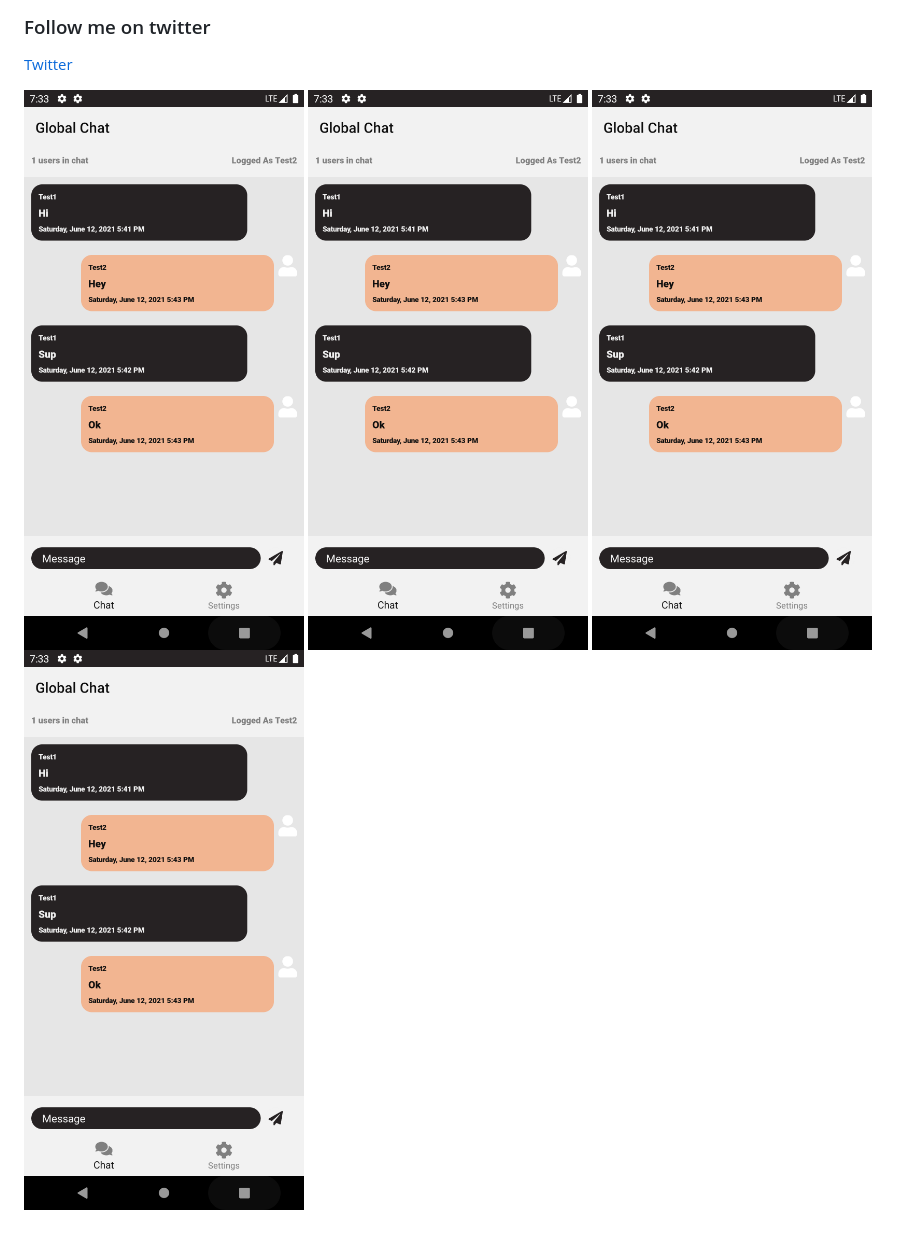
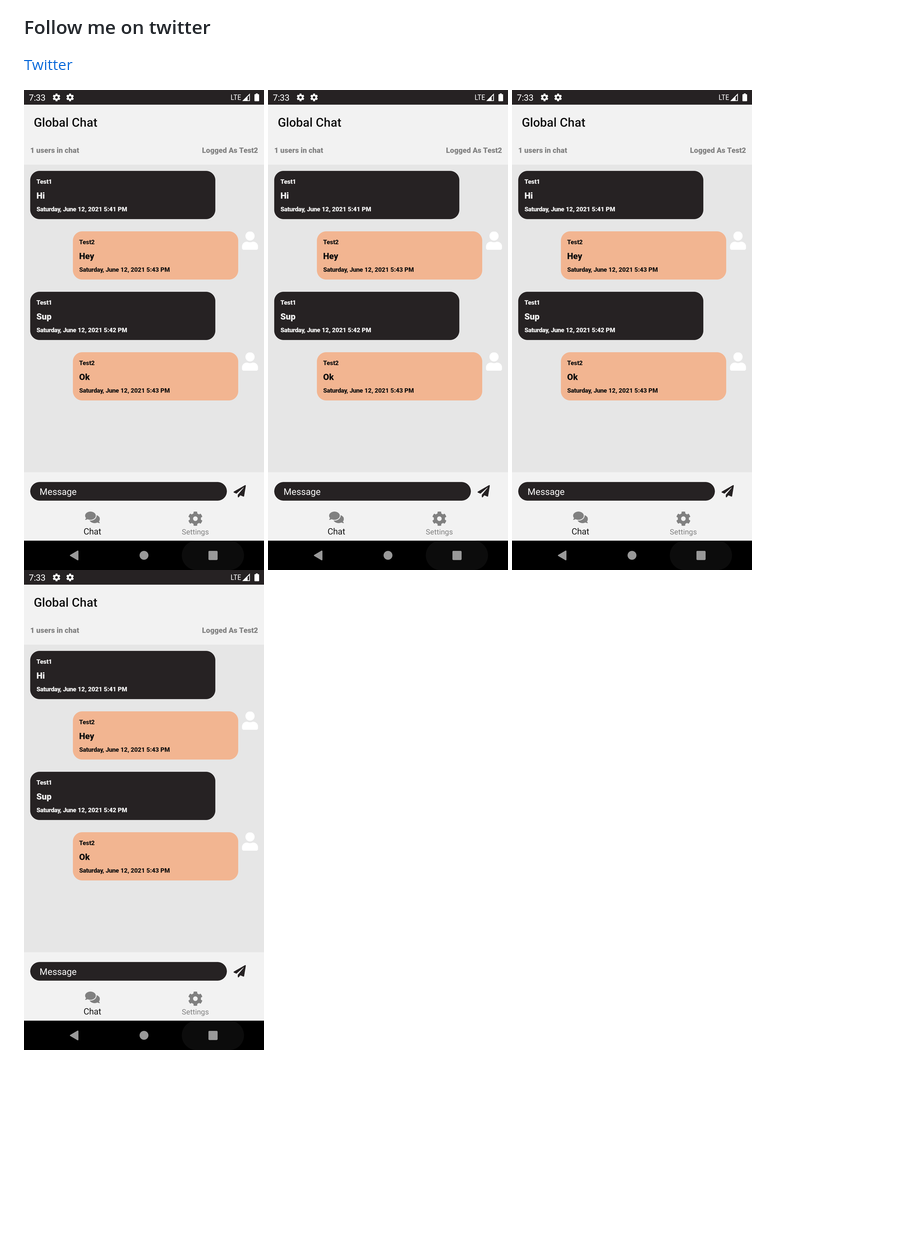
Before and after one commit to BitPassion/MobileChat, a Markdown page: README.md, the part around the change. GitHub-like rendering; pictures changed too: docs/Screenshot1.png (added); blank space fills up the shorter version.

```diff
--- a/README.md
+++ b/README.md
@@ -43,7 +43,7 @@ iPhone & iPads
 ### Follow me on twitter
 [Twitter](https://twitter.com/jihadkhawaja)
 
-![Screenshot 1](images/Screenshot1.png)
-![Screenshot 2](images/Screenshot1.png)
-![Screenshot 3](images/Screenshot1.png)
-![Screenshot 4](images/Screenshot1.png)
+![Screenshot 1](docs/Screenshot1.png)
+![Screenshot 2](docs/Screenshot1.png)
+![Screenshot 3](docs/Screenshot1.png)
+![Screenshot 4](docs/Screenshot1.png)
```
Also changed, not shown: docs/Screenshot2.png (added), docs/Screenshot3.png (added), docs/Screenshot4.png (added).
